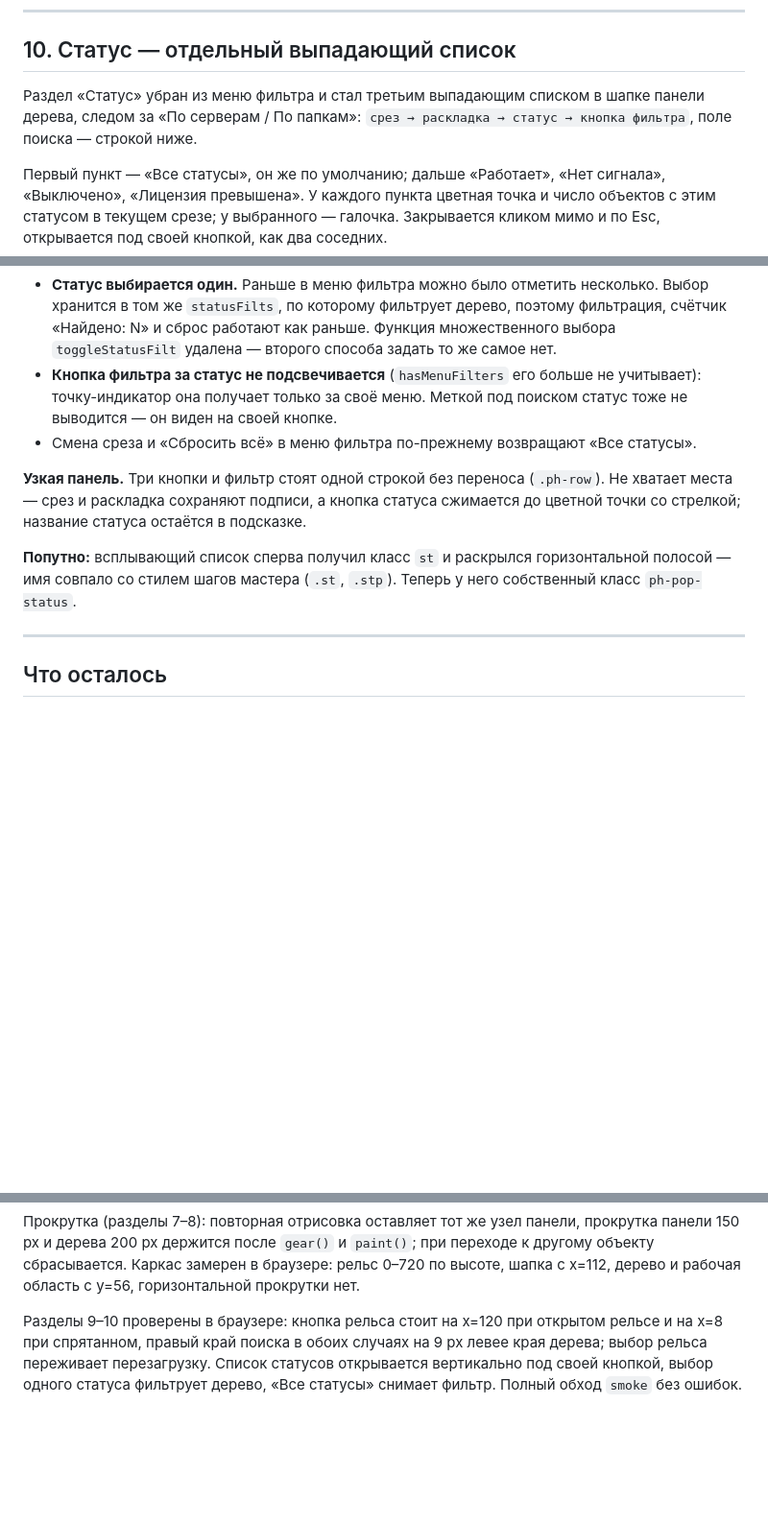
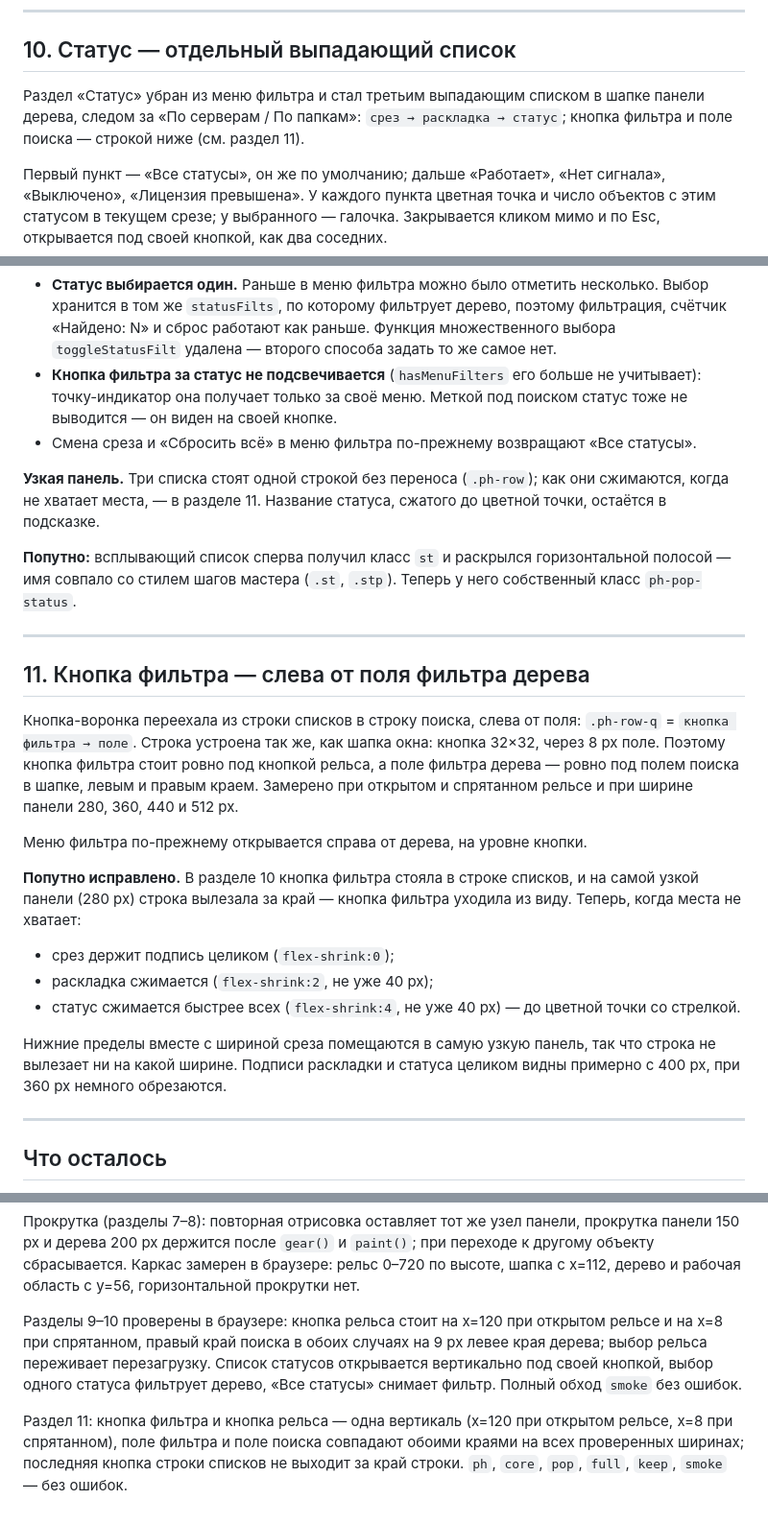
Before and after one commit to ndm234234/consolem, a Markdown page: CHANGES.md, 3 parts joined by grey strips. Shown at 96% size. GitHub-like rendering; blank space fills up the shorter version.

Commit message:
CHANGES.md: кнопка фильтра слева от поля фильтра дерева
Раздел 11; в разделе 10 поправлены порядок кнопок и поведение на узкой
панели.

Co-Authored-By: Claude Opus 5.5 <noreply@anthropic.com>

```diff
--- a/CHANGES.md
+++ b/CHANGES.md
@@ -127,7 +127,7 @@
 
 ## 10. Статус — отдельный выпадающий список
 
-Раздел «Статус» убран из меню фильтра и стал третьим выпадающим списком в шапке панели дерева, следом за «По серверам / По папкам»: `срез → раскладка → статус → кнопка фильтра`, поле поиска — строкой ниже.
+Раздел «Статус» убран из меню фильтра и стал третьим выпадающим списком в шапке панели дерева, следом за «По серверам / По папкам»: `срез → раскладка → статус`; кнопка фильтра и поле поиска — строкой ниже (см. раздел 11).
 
 Первый пункт — «Все статусы», он же по умолчанию; дальше «Работает», «Нет сигнала», «Выключено», «Лицензия превышена». У каждого пункта цветная точка и число объектов с этим статусом в текущем срезе; у выбранного — галочка. Закрывается кликом мимо и по Esc, открывается под своей кнопкой, как два соседних.
 
@@ -137,9 +137,25 @@
 - **Кнопка фильтра за статус не подсвечивается** (`hasMenuFilters` его больше не учитывает): точку-индикатор она получает только за своё меню. Меткой под поиском статус тоже не выводится — он виден на своей кнопке.
 - Смена среза и «Сбросить всё» в меню фильтра по-прежнему возвращают «Все статусы».
 
-**Узкая панель.** Три кнопки и фильтр стоят одной строкой без переноса (`.ph-row`). Не хватает места — срез и раскладка сохраняют подписи, а кнопка статуса сжимается до цветной точки со стрелкой; название статуса остаётся в подсказке.
+**Узкая панель.** Три списка стоят одной строкой без переноса (`.ph-row`); как они сжимаются, когда не хватает места, — в разделе 11. Название статуса, сжатого до цветной точки, остаётся в подсказке.
 
 **Попутно:** всплывающий список сперва получил класс `st` и раскрылся горизонтальной полосой — имя совпало со стилем шагов мастера (`.st`, `.stp`). Теперь у него собственный класс `ph-pop-status`.
+
+---
+
+## 11. Кнопка фильтра — слева от поля фильтра дерева
+
+Кнопка-воронка переехала из строки списков в строку поиска, слева от поля: `.ph-row-q` = `кнопка фильтра → поле`. Строка устроена так же, как шапка окна: кнопка 32×32, через 8 px поле. Поэтому кнопка фильтра стоит ровно под кнопкой рельса, а поле фильтра дерева — ровно под полем поиска в шапке, левым и правым краем. Замерено при открытом и спрятанном рельсе и при ширине панели 280, 360, 440 и 512 px.
+
+Меню фильтра по-прежнему открывается справа от дерева, на уровне кнопки.
+
+**Попутно исправлено.** В разделе 10 кнопка фильтра стояла в строке списков, и на самой узкой панели (280 px) строка вылезала за край — кнопка фильтра уходила из виду. Теперь, когда места не хватает:
+
+- срез держит подпись целиком (`flex-shrink:0`);
+- раскладка сжимается (`flex-shrink:2`, не уже 40 px);
+- статус сжимается быстрее всех (`flex-shrink:4`, не уже 40 px) — до цветной точки со стрелкой.
+
+Нижние пределы вместе с шириной среза помещаются в самую узкую панель, так что строка не вылезает ни на какой ширине. Подписи раскладки и статуса целиком видны примерно с 400 px, при 360 px немного обрезаются.
 
 ---
 
@@ -158,3 +174,5 @@
 Прокрутка (разделы 7–8): повторная отрисовка оставляет тот же узел панели, прокрутка панели 150 px и дерева 200 px держится после `gear()` и `paint()`; при переходе к другому объекту сбрасывается. Каркас замерен в браузере: рельс 0–720 по высоте, шапка с x=112, дерево и рабочая область с y=56, горизонтальной прокрутки нет.
 
 Разделы 9–10 проверены в браузере: кнопка рельса стоит на x=120 при открытом рельсе и на x=8 при спрятанном, правый край поиска в обоих случаях на 9 px левее края дерева; выбор рельса переживает перезагрузку. Список статусов открывается вертикально под своей кнопкой, выбор одного статуса фильтрует дерево, «Все статусы» снимает фильтр. Полный обход `smoke` без ошибок.
+
+Раздел 11: кнопка фильтра и кнопка рельса — одна вертикаль (x=120 при открытом рельсе, x=8 при спрятанном), поле фильтра и поле поиска совпадают обоими краями на всех проверенных ширинах; последняя кнопка строки списков не выходит за край строки. `ph`, `core`, `pop`, `full`, `keep`, `smoke` — без ошибок.
```
